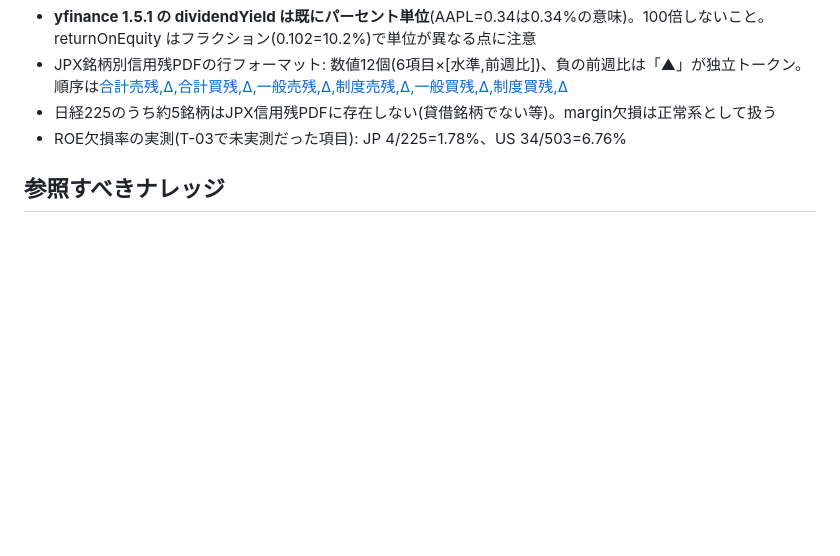
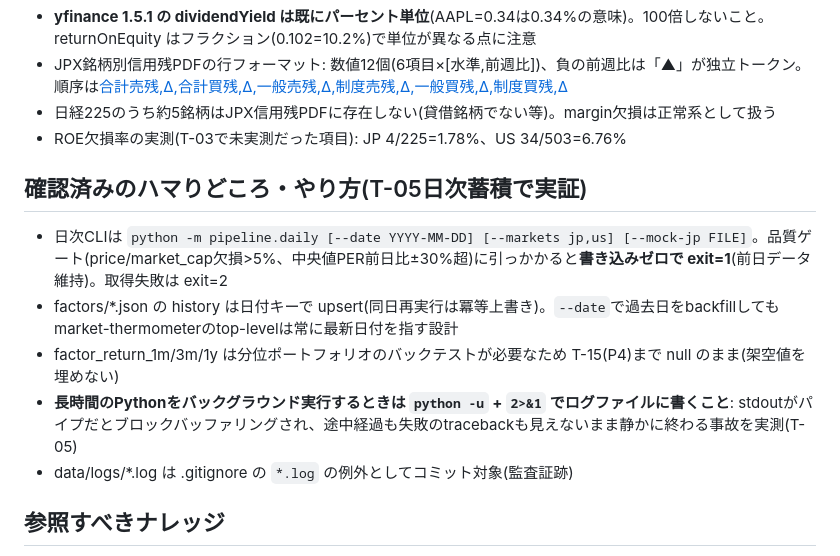
Before and after one commit to AZ-claude/investsite, a Markdown page: CLAUDE.md, the part around the change. GitHub-like rendering; blank space fills up the shorter version.

Commit message:
T-05: CLAUDE.mdにT-05のハマりどころ・運用メモを追記
Co-Authored-By: Claude Fable 5 <noreply@anthropic.com>

```diff
--- a/CLAUDE.md
+++ b/CLAUDE.md
@@ -49,6 +49,13 @@
 - 日経225のうち約5銘柄はJPX信用残PDFに存在しない(貸借銘柄でない等)。margin欠損は正常系として扱う
 - ROE欠損率の実測(T-03で未実測だった項目): JP 4/225=1.78%、US 34/503=6.76%
 
+## 確認済みのハマりどころ・やり方(T-05日次蓄積で実証)
+- 日次CLIは `python -m pipeline.daily [--date YYYY-MM-DD] [--markets jp,us] [--mock-jp FILE]`。品質ゲート(price/market_cap欠損>5%、中央値PER前日比±30%超)に引っかかると**書き込みゼロで exit=1**(前日データ維持)。取得失敗は exit=2
+- factors/*.json の history は日付キーで upsert(同日再実行は冪等上書き)。`--date`で過去日をbackfillしてもmarket-thermometerのtop-levelは常に最新日付を指す設計
+- factor_return_1m/3m/1y は分位ポートフォリオのバックテストが必要なため T-15(P4)まで null のまま(架空値を埋めない)
+- **長時間のPythonをバックグラウンド実行するときは `python -u` + `2>&1` でログファイルに書くこと**: stdoutがパイプだとブロックバッファリングされ、途中経過も失敗のtracebackも見えないまま静かに終わる事故を実測(T-05)
+- data/logs/*.log は .gitignore の `*.log` の例外としてコミット対象(監査証跡)
+
 ## 参照すべきナレッジ
 ~/.claude/knowledge/ の kb-data-collection.md(データ収集), kb-markdown-datastore.md(蓄積),
 kb-skill-pipeline.md(日次パイプライン) を実装フェーズで参照すること。
```
